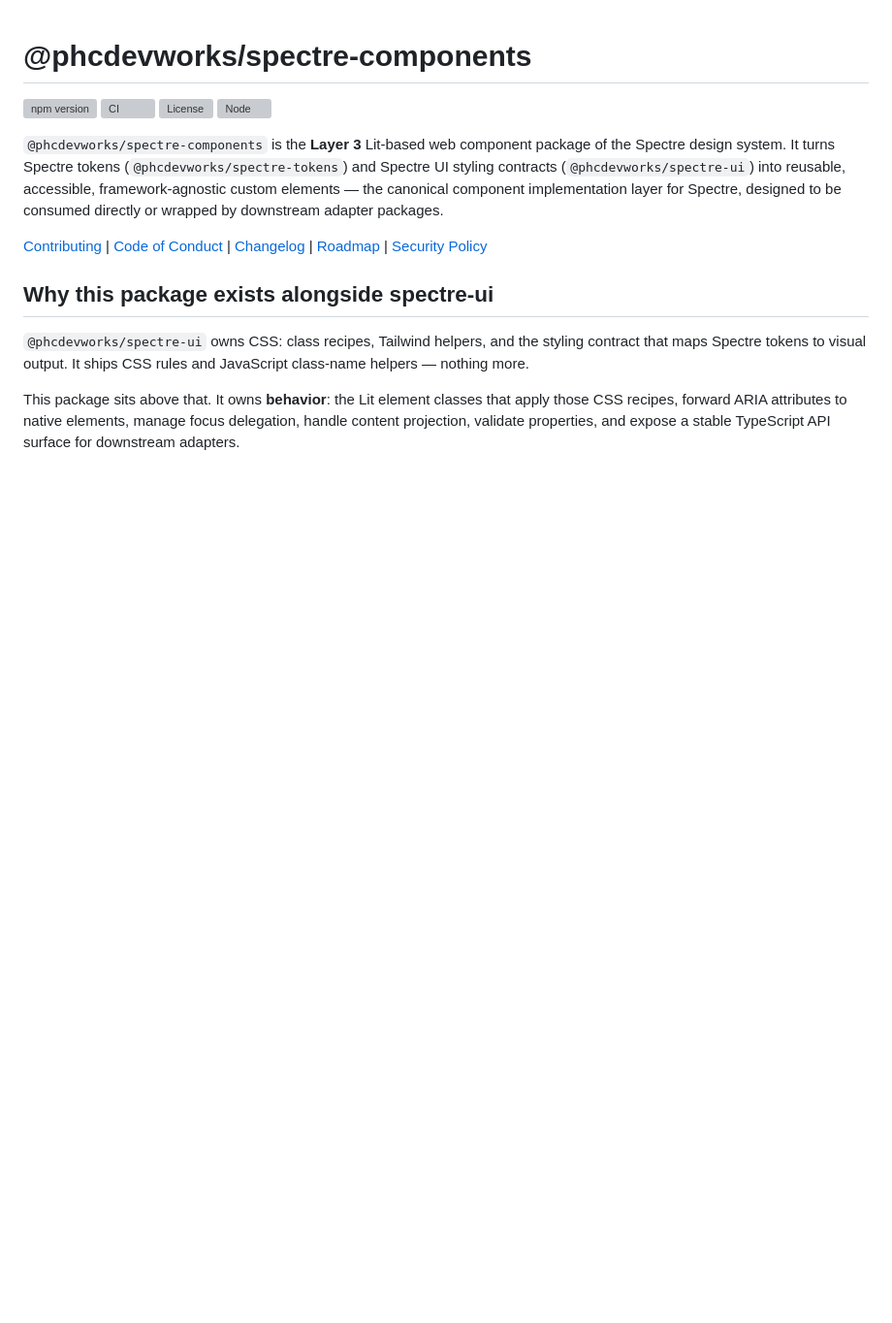
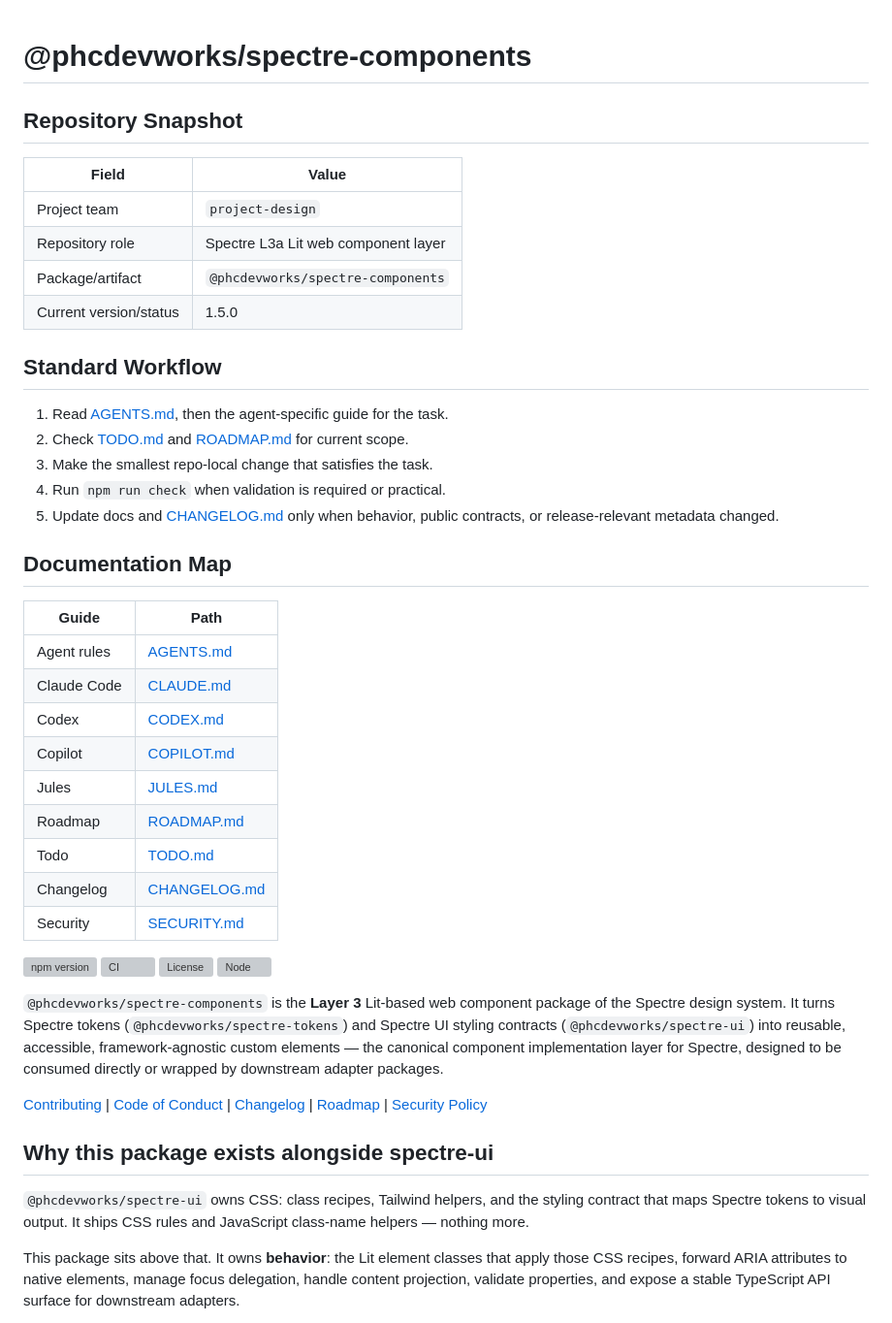
Before and after one commit to phcdevworks/spectre-components, a Markdown page: README.md, the part around the change. Shown at 97% size. GitHub-like rendering; blank space fills up the shorter version; grey boxes are pictures that could not be loaded.

```diff
--- a/README.md
+++ b/README.md
@@ -1,4 +1,36 @@
 # @phcdevworks/spectre-components
+
+## Repository Snapshot
+
+| Field | Value |
+|-------|-------|
+| Project team | `project-design` |
+| Repository role | Spectre L3a Lit web component layer |
+| Package/artifact | `@phcdevworks/spectre-components` |
+| Current version/status | 1.5.0 |
+
+## Standard Workflow
+
+1. Read [AGENTS.md](AGENTS.md), then the agent-specific guide for the task.
+2. Check [TODO.md](TODO.md) and [ROADMAP.md](ROADMAP.md) for current scope.
+3. Make the smallest repo-local change that satisfies the task.
+4. Run `npm run check` when validation is required or practical.
+5. Update docs and [CHANGELOG.md](CHANGELOG.md) only when behavior, public
+   contracts, or release-relevant metadata changed.
+
+## Documentation Map
+
+| Guide | Path |
+|-------|------|
+| Agent rules | [AGENTS.md](AGENTS.md) |
+| Claude Code | [CLAUDE.md](CLAUDE.md) |
+| Codex | [CODEX.md](CODEX.md) |
+| Copilot | [COPILOT.md](COPILOT.md) |
+| Jules | [JULES.md](JULES.md) |
+| Roadmap | [ROADMAP.md](ROADMAP.md) |
+| Todo | [TODO.md](TODO.md) |
+| Changelog | [CHANGELOG.md](CHANGELOG.md) |
+| Security | [SECURITY.md](SECURITY.md) |
 
 [![npm version](https://img.shields.io/npm/v/@phcdevworks/spectre-components)](https://www.npmjs.com/package/@phcdevworks/spectre-components)
 [![CI](https://github.com/phcdevworks/spectre-components/actions/workflows/ci.yml/badge.svg?branch=main)](https://github.com/phcdevworks/spectre-components/actions/workflows/ci.yml)
```
Also changed, not shown: AGENTS.md (+29 -0 lines).
